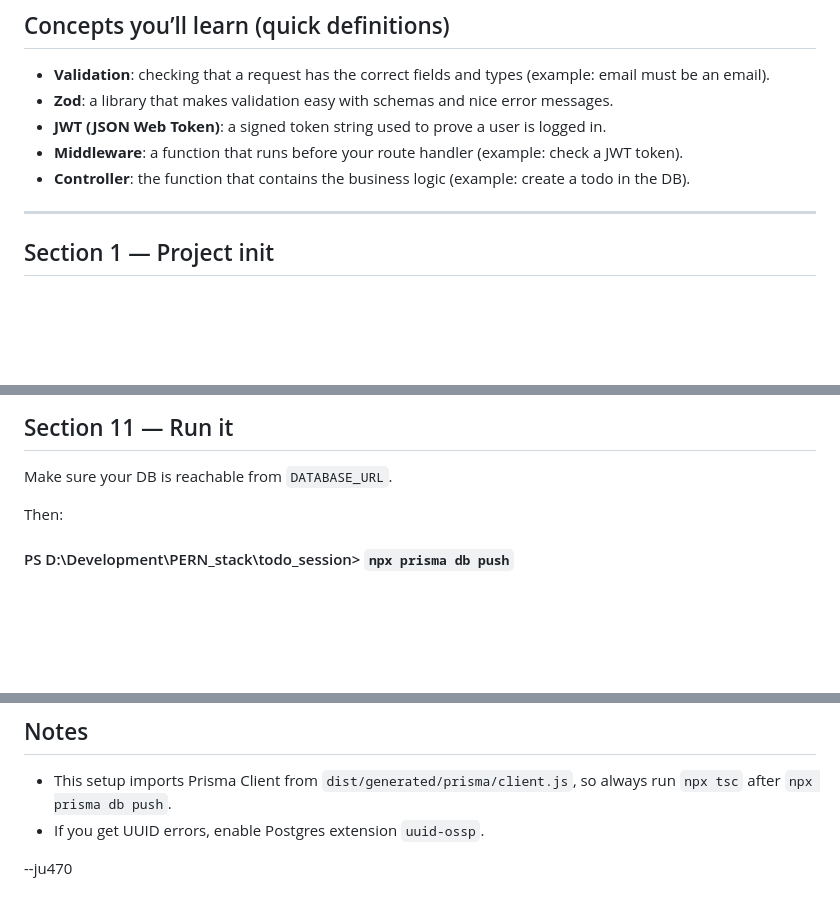
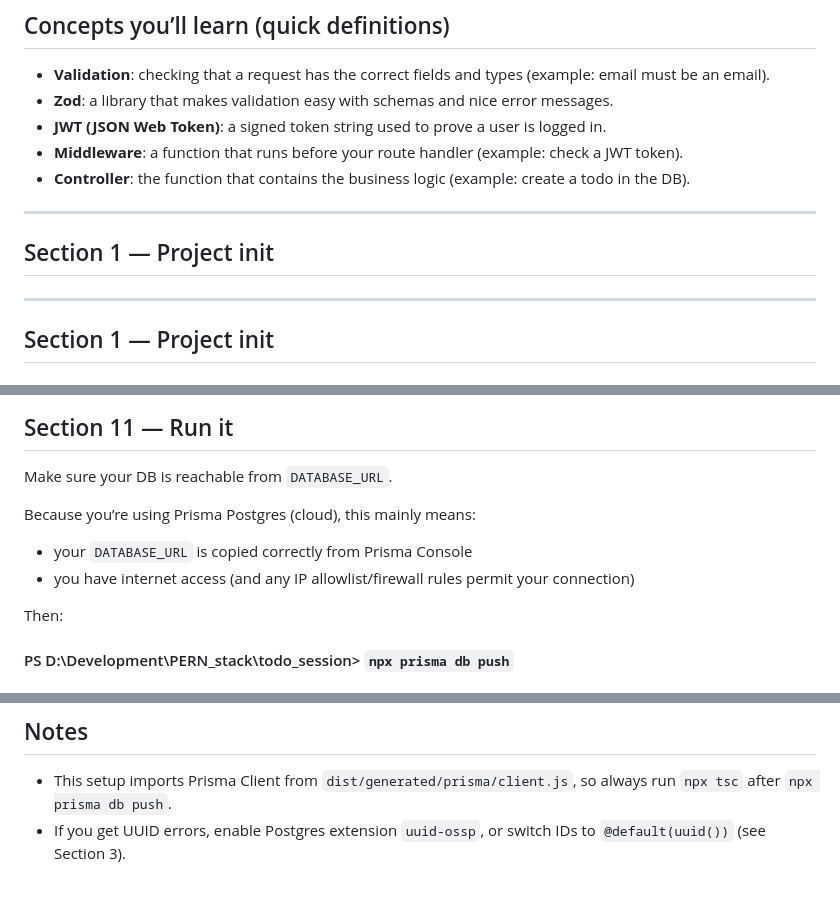
Before and after one commit to ju4700/PERN_stack, a Markdown page: README.md, 3 parts joined by grey strips. GitHub-like rendering; blank space fills up the shorter version.

```diff
--- a/README.md
+++ b/README.md
@@ -40,6 +40,10 @@ Why this matters:
 - **JWT (JSON Web Token)**: a signed token string used to prove a user is logged in.
 - **Middleware**: a function that runs before your route handler (example: check a JWT token).
 - **Controller**: the function that contains the business logic (example: create a todo in the DB).
+
+---
+
+## Section 1 — Project init
 
 ---
 
@@ -950,6 +976,11 @@ Frontend concepts (what this code is doing)
 
 Make sure your DB is reachable from `DATABASE_URL`.
 
+Because you’re using Prisma Postgres (cloud), this mainly means:
+
+- your `DATABASE_URL` is copied correctly from Prisma Console
+- you have internet access (and any IP allowlist/firewall rules permit your connection)
+
 Then:
 
 #### PS D:\Development\PERN_stack\todo_session> `npx prisma db push`
@@ -980,7 +1011,4 @@ Open:
 ## Notes
 
 - This setup imports Prisma Client from `dist/generated/prisma/client.js`, so always run `npx tsc` after `npx prisma db push`.
-- If you get UUID errors, enable Postgres extension `uuid-ossp`.
-
-
---ju470
+- If you get UUID errors, enable Postgres extension `uuid-ossp`, or switch IDs to `@default(uuid())` (see Section 3).
```
Also changed, not shown: other parts of README.md (+25 -3 lines).
